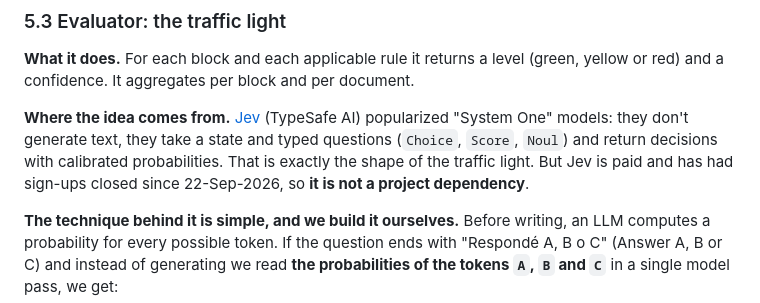
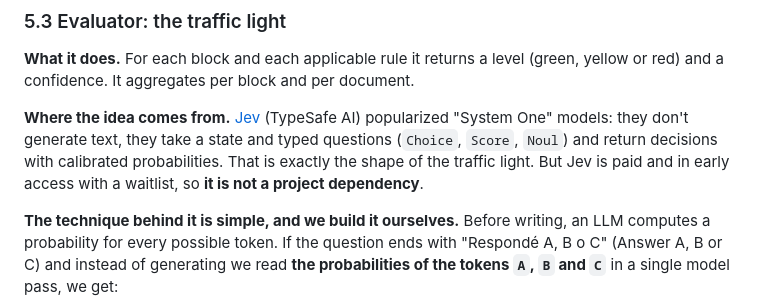
Before and after one commit to BalbianoLuciano/llm-lab, a Markdown page: docs/sdd-semaforo.en.md, the part around the change. Drawn GitHub-style.

```diff
--- a/docs/sdd-semaforo.en.md
+++ b/docs/sdd-semaforo.en.md
@@ -177,8 +177,8 @@ red) and a confidence. It aggregates per block and per document.
 **Where the idea comes from.** [Jev](https://typesafe.ai/blog/introducing-system-one-models-and-jev)
 (TypeSafe AI) popularized "System One" models: they don't generate text, they take a state and
 typed questions (`Choice`, `Score`, `Noul`) and return decisions with calibrated
-probabilities. That is exactly the shape of the traffic light. But Jev is paid and has had sign-ups closed
-since 22-Sep-2026, so **it is not a project dependency**.
+probabilities. That is exactly the shape of the traffic light. But Jev is paid and in early access with a
+waitlist, so **it is not a project dependency**.
 
 **The technique behind it is simple, and we build it ourselves.** Before writing, an LLM
 computes a probability for every possible token. If the question ends with
```
Also changed, not shown: docs/sdd-semaforo.md (+2 -2 lines).
